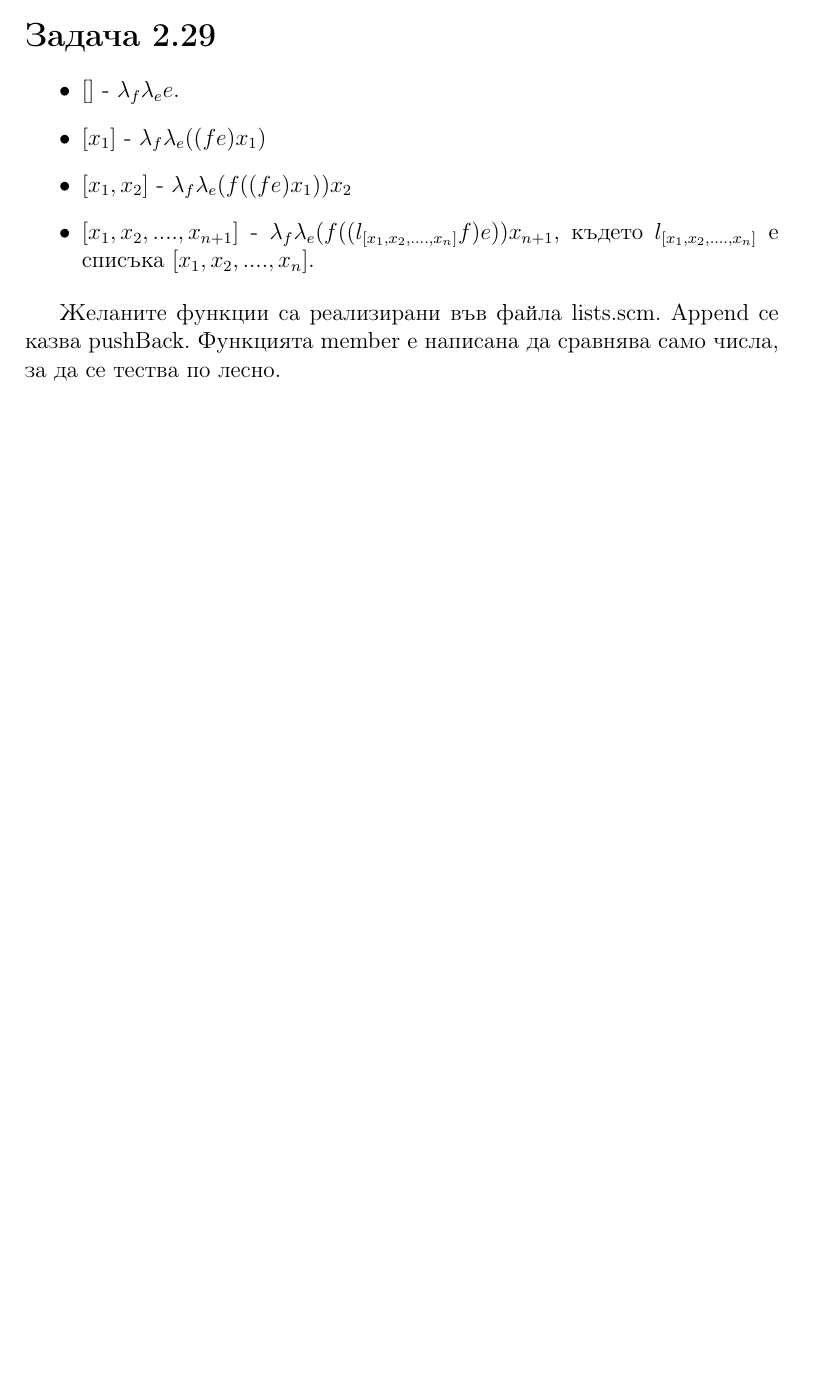
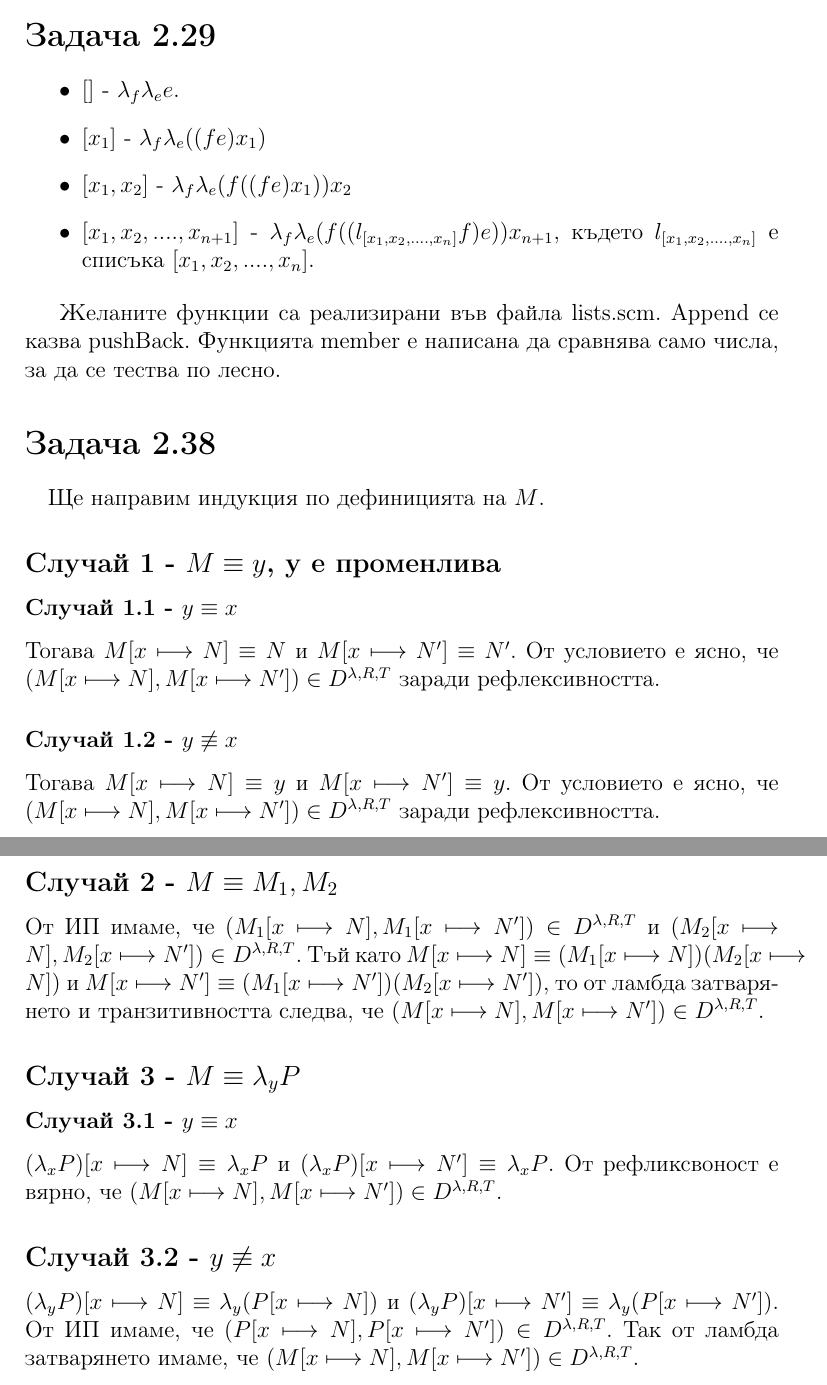
Before and after one commit to StoyanMalinin/LambdaCalculusCourse2022, a LaTeX document (section 1/section 1.tex): part of page 6 of 6 before the commit and two parts of pages 6 and 7 of 7 after it, the two joined at a grey line, cut so that both start at the same text, the shorter picture padded with empty space. Compiled offline with pdfLaTeX.

```diff
--- a/section 1/section 1.tex
+++ b/section 1/section 1.tex
@@ -134,5 +134,23 @@
 
 Желаните функции са реализирани във файла lists.scm. Append се казва pushBack. Функцията member е написана да сравнява само числа, за да се тества по лесно.
 
+\section*{Задача 2.38}
+\paragraph*{}
+Ще направим индукция по дефиницията на $M$.
+
+\subsection*{Случай 1 - $M \equiv y$, у е променлива}
+\subsubsection*{Случай 1.1 - $y \equiv x$}
+Тогава $M[x \longmapsto N] \equiv N$ и $M[x \longmapsto N'] \equiv N'$. От условието е ясно, че $(M[x \longmapsto N], M[x \longmapsto N']) \in D^{\lambda, R, T}$ заради рефлексивността.
+\subsubsection*{Случай 1.2 - $y \not\equiv x$}
+Тогава $M[x \longmapsto N] \equiv y$ и $M[x \longmapsto N'] \equiv y$. От условието е ясно, че $(M[x \longmapsto N], M[x \longmapsto N']) \in D^{\lambda, R, T}$ заради рефлексивността.
+
+\subsection*{Случай 2 - $M \equiv M_1, M_2$}
+От ИП имаме, че $(M_1[x \longmapsto N], M_1[x \longmapsto N']) \in D^{\lambda, R, T}$ и $(M_2[x \longmapsto N], M_2[x \longmapsto N']) \in D^{\lambda, R, T}$. Тъй като $M[x \longmapsto N] \equiv (M_1[x \longmapsto N])(M_2[x \longmapsto N])$ и $M[x \longmapsto N'] \equiv (M_1[x \longmapsto N'])(M_2[x \longmapsto N'])$, то от ламбда затварянето и транзитивността следва, че $(M[x \longmapsto N], M[x \longmapsto N']) \in D^{\lambda, R, T}$.
+
+\subsection*{Случай 3 - $M \equiv \lambda_y P$}
+\subsubsection*{Случай 3.1 - $y \equiv x$}
+$(\lambda_x P)[x \longmapsto N] \equiv \lambda_x P$ и $(\lambda_x P)[x \longmapsto N'] \equiv \lambda_x P$. От рефликсвоност е вярно, че $(M[x \longmapsto N], M[x \longmapsto N']) \in D^{\lambda, R, T}$.
+\subsection*{Случай 3.2 - $y \not\equiv x$}
+$(\lambda_y P)[x \longmapsto N] \equiv \lambda_y (P [x \longmapsto N])$ и $(\lambda_y P)[x \longmapsto N'] \equiv \lambda_y (P [x \longmapsto N'])$. От ИП имаме, че $(P [x \longmapsto N], P [x \longmapsto N']) \in D^{\lambda, R, T}$. Так от ламбда затварянето имаме, че $(M[x \longmapsto N], M[x \longmapsto N']) \in D^{\lambda, R, T}$.
 
 \end{document}
```
Also changed, not shown: section 1/2.41.pdf (added), section 1/section 1.pdf.
